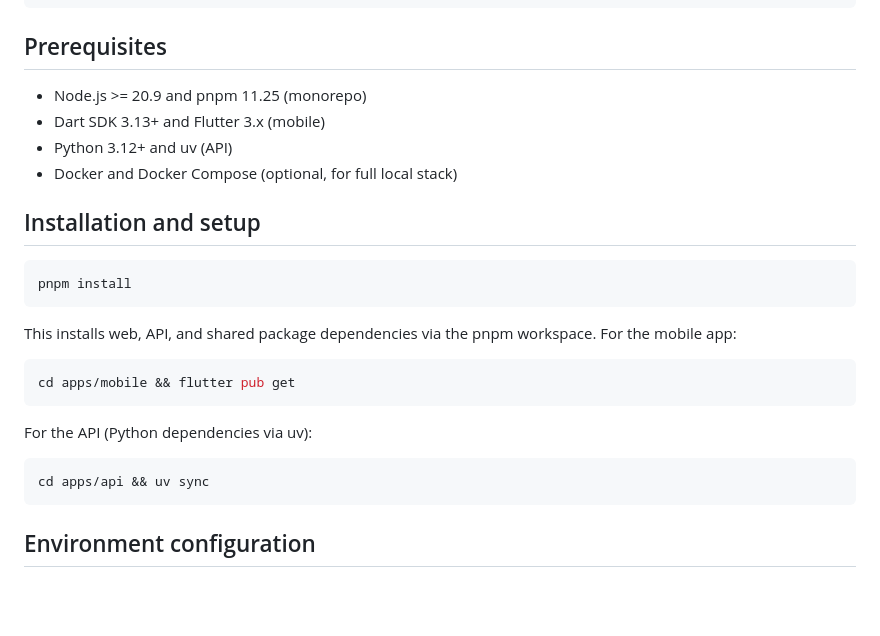
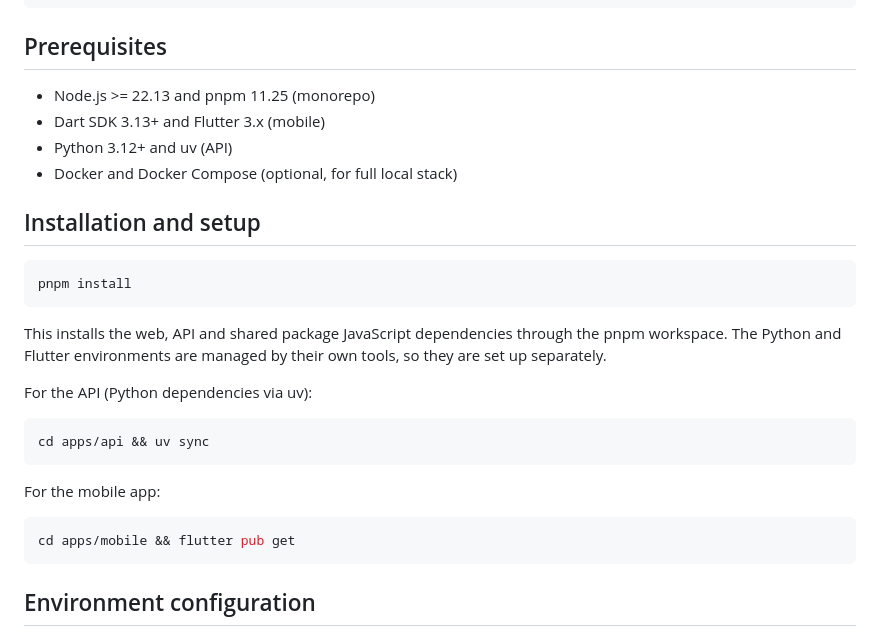
Before and after one commit to tiagozaccaro/admin-template, a Markdown page: README.md, the part around the change. Drawn GitHub-style; blank space fills up the shorter version.

Commit message:
docs: document the per-toolchain setup and the supported Node version
The README now says that pnpm install only installs the JavaScript
dependencies and that the Python and Flutter environments are set up
with uv sync and flutter pub get, and the Node floor is raised to
22.13 to match what pnpm 11.25 needs.

Closes #5

````diff
--- a/README.md
+++ b/README.md
@@ -32,7 +32,7 @@ admin-template/
 
 ## Prerequisites
 
-- Node.js >= 20.9 and pnpm 11.25 (monorepo)
+- Node.js >= 22.13 and pnpm 11.25 (monorepo)
 - Dart SDK 3.13+ and Flutter 3.x (mobile)
 - Python 3.12+ and uv (API)
 - Docker and Docker Compose (optional, for full local stack)
@@ -43,16 +43,20 @@ admin-template/
 pnpm install
 ```
 
-This installs web, API, and shared package dependencies via the pnpm workspace. For the mobile app:
-
-```bash
-cd apps/mobile && flutter pub get
-```
+This installs the web, API and shared package JavaScript dependencies through the pnpm
+workspace. The Python and Flutter environments are managed by their own tools, so they are
+set up separately.
 
 For the API (Python dependencies via uv):
 
 ```bash
 cd apps/api && uv sync
+```
+
+For the mobile app:
+
+```bash
+cd apps/mobile && flutter pub get
 ```
 
 ## Environment configuration
````
Also changed, not shown: CONTRIBUTING.md (+1 -1 lines).
